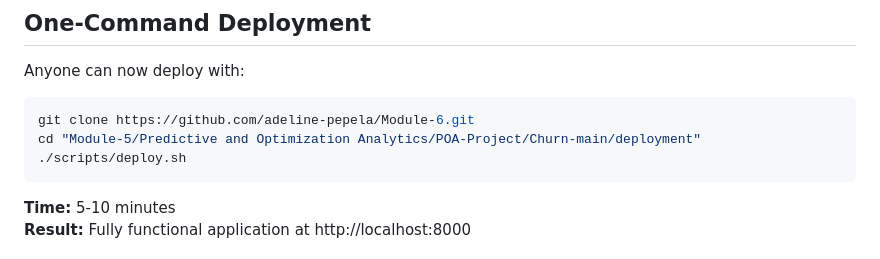
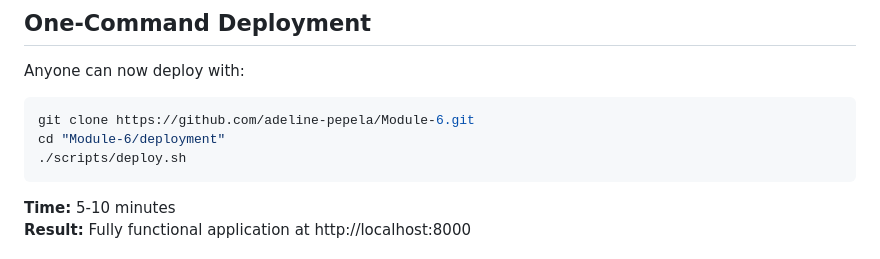
Before and after one commit to adeline-pepela/Module-6, a Markdown page: DEPLOYMENT_COMPLETE.md, the part around the change. Rendered like a GitHub page.

````diff
--- a/DEPLOYMENT_COMPLETE.md
+++ b/DEPLOYMENT_COMPLETE.md
@@ -60,7 +60,7 @@ Anyone can now deploy with:
 
 ```bash
 git clone https://github.com/adeline-pepela/Module-6.git
-cd "Module-5/Predictive and Optimization Analytics/POA-Project/Churn-main/deployment"
+cd "Module-6/deployment"
 ./scripts/deploy.sh
 ```
 
````
